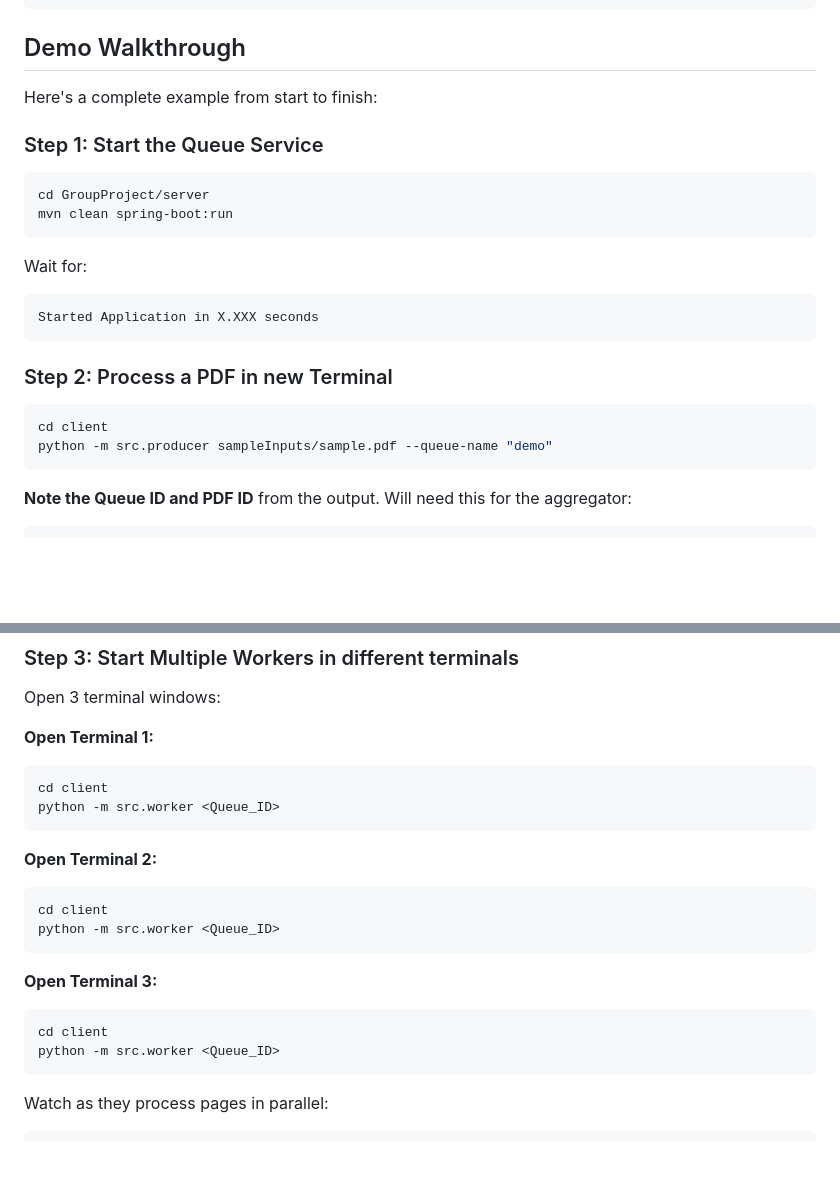
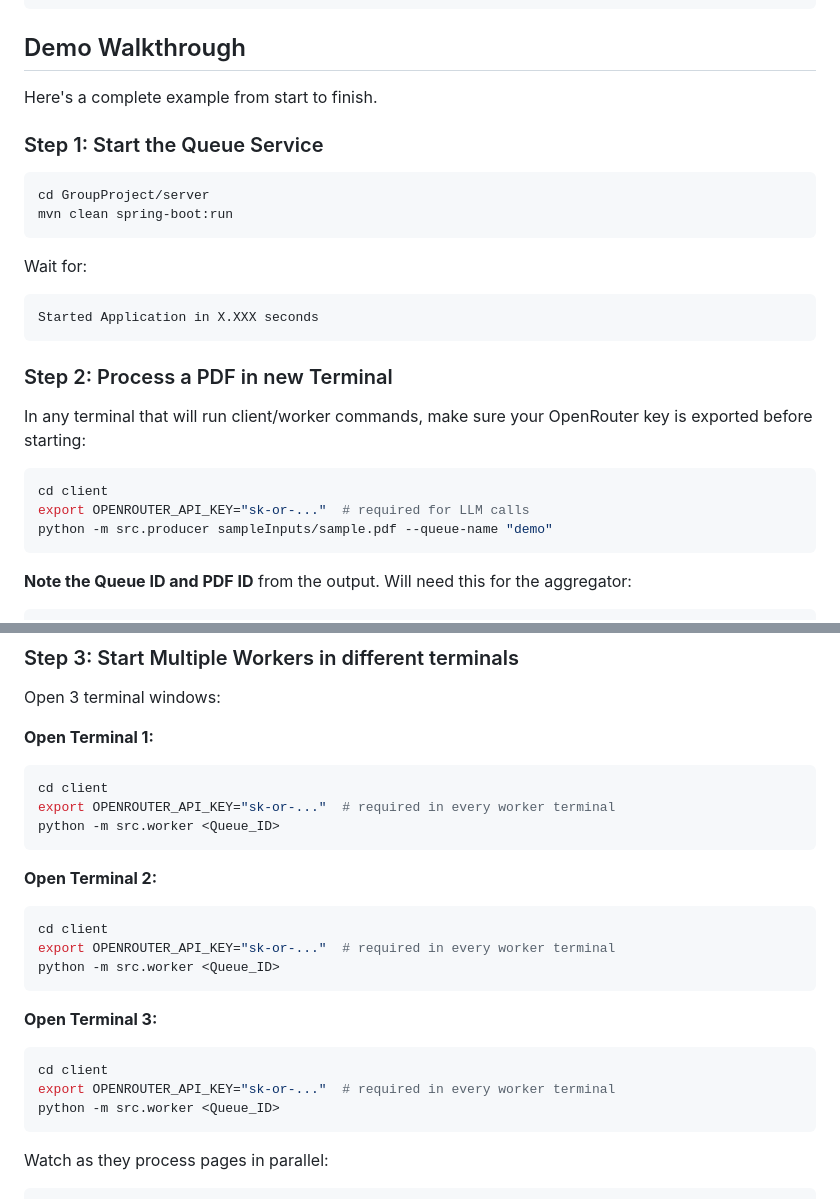
Before and after one commit to josephjojoe/COMSW4156_Team_Project, a Markdown page: client/README.md, 2 parts joined by grey strips. Drawn GitHub-style; blank space fills up the shorter version.

Commit message:
update client readme to make it clear that you export the OR key in the worker/client CLIs

````diff
--- a/client/README.md
+++ b/client/README.md
@@ -394,7 +394,7 @@ anki:
 
 ## Demo Walkthrough
 
-Here's a complete example from start to finish:
+Here's a complete example from start to finish.
 
 ### Step 1: Start the Queue Service
 ```bash
@@ -408,8 +408,13 @@ Started Application in X.XXX seconds
 ```
 
 ### Step 2: Process a PDF in new Terminal
+
+In any terminal that will run client/worker commands, make sure your OpenRouter key is
+exported before starting:
+
 ```bash
 cd client
+export OPENROUTER_API_KEY="sk-or-..."  # required for LLM calls
 python -m src.producer sampleInputs/sample.pdf --queue-name "demo"
 ```
 
@@ -426,18 +431,21 @@ Open 3 terminal windows:
 **Open Terminal 1:**
 ```bash
 cd client
+export OPENROUTER_API_KEY="sk-or-..."  # required in every worker terminal
 python -m src.worker <Queue_ID>
 ```
 
 **Open Terminal 2:**
 ```bash
 cd client
+export OPENROUTER_API_KEY="sk-or-..."  # required in every worker terminal
 python -m src.worker <Queue_ID>
 ```
 
 **Open Terminal 3:**
 ```bash
 cd client
+export OPENROUTER_API_KEY="sk-or-..."  # required in every worker terminal
 python -m src.worker <Queue_ID>
 ```
 
````
